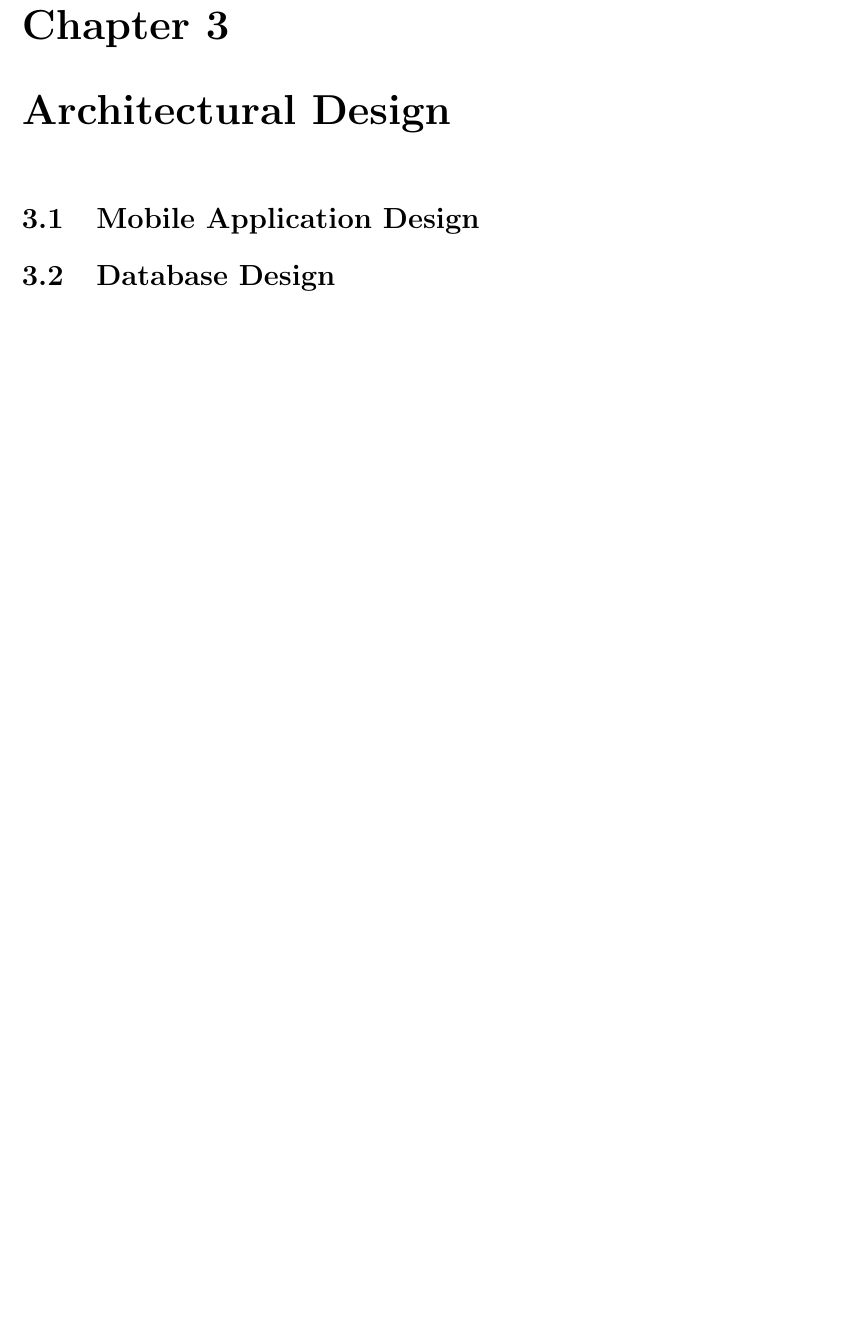
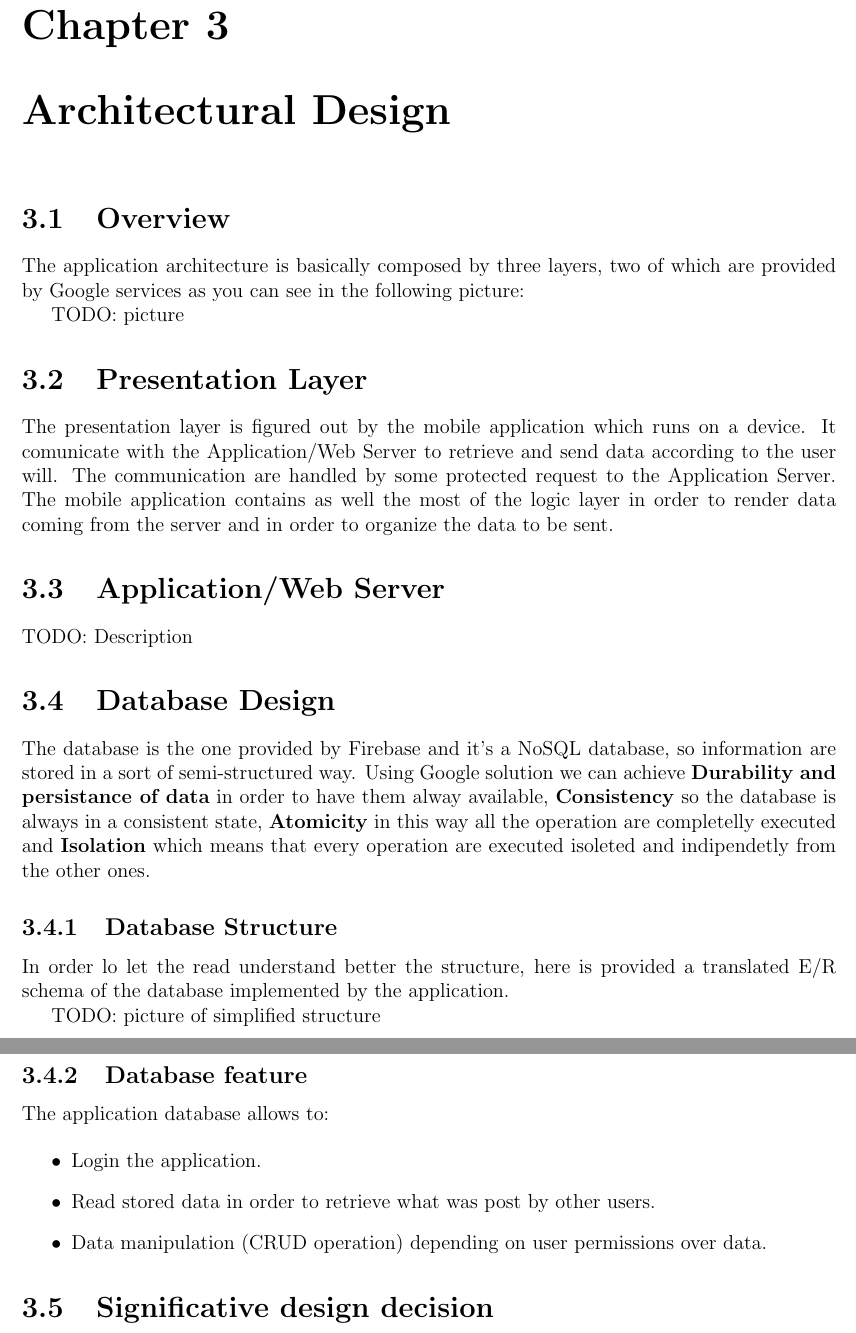
Before and after one commit to Alepassoni24/DIMA-project, a LaTeX thesis (Documentation/CookingTime.tex, which reads Documentation/3-Architectural-Design.tex): part of page 9 of 12 before the commit and two parts of pages 9 and 10 of 13 after it, the two joined at a grey line, cut so that both start at the same text, the shorter picture padded with empty space. Compiled offline with pdfLaTeX.

```diff
--- a/Documentation/3-Architectural-Design.tex
+++ b/Documentation/3-Architectural-Design.tex
@@ -1,5 +1,39 @@
 \chapter{Architectural Design}
 
-\section{Mobile Application Design}
+\section{Overview}
+	The application architecture is basically composed by three layers, two of which are provided by Google services as you can see in the following picture:
+
+	TODO: picture
+
+\section{Presentation Layer}
+	The presentation layer is figured out by the mobile application which runs on a device.
+	It comunicate with the Application/Web Server to retrieve and send data according to the user will.
+	The communication are handled by some protected request to the Application Server.
+	The mobile application contains as well the most of the logic layer in order to render data coming from the server and in order to organize the data to be sent.
+
+\section{Application/Web Server}
+
+	TODO: Description
 
 \section{Database Design}
+	The database is the one provided by Firebase and it's a NoSQL database, so information are stored in a sort of semi-structured way.
+	Using Google solution we can achieve \textbf{Durability and persistance of data} in order to have them alway available,
+	\textbf{Consistency} so the database is always in a consistent state, \textbf{Atomicity} in this way all the operation are completelly executed and
+	\textbf{Isolation} which means that every operation are executed isoleted and indipendetly from the other ones.
+
+	\subsection{Database Structure}
+	In order lo let the read understand better the structure, here is provided a translated E/R schema of the database implemented by the application.
+
+	TODO: picture of simplified structure
+
+	\subsection{Database feature}
+	The application database allows to:
+
+	\begin{itemize}
+		\item Login the application.
+		\item Read stored data in order to retrieve what was post by other users.
+		\item Data manipulation (CRUD operation) depending on user permissions over data.
+	\end{itemize}
+
+
+\section{Significative design decision}
```
Also changed, not shown: assets/fb_logo.png (added), 1 other file.
